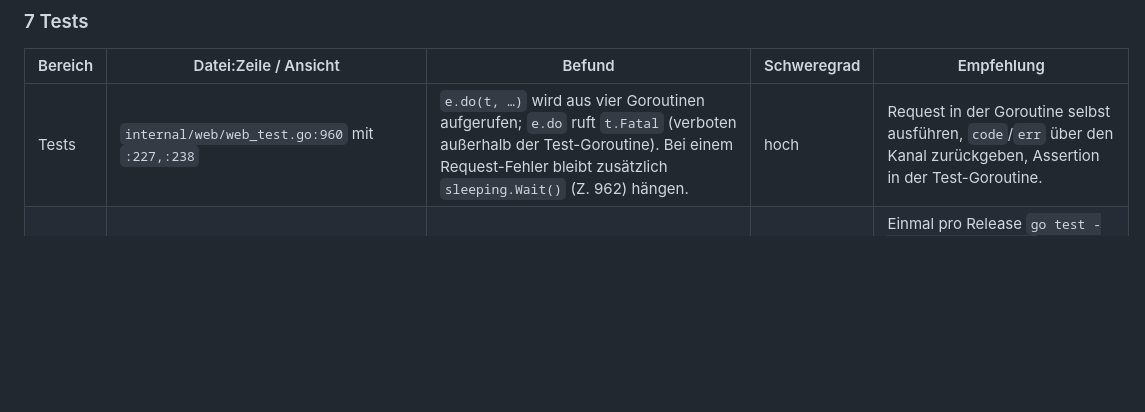
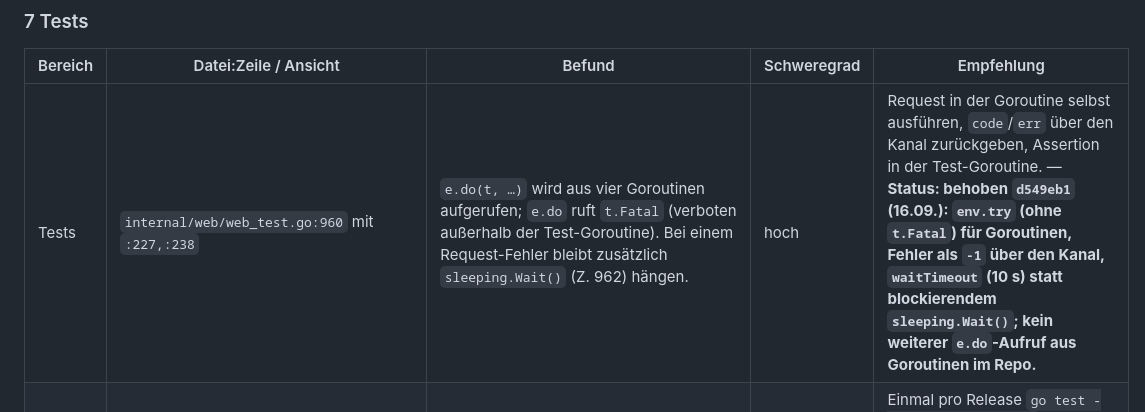
Before and after one commit to SirRenix/n5-fangov, a Markdown page: docs/AUDIT.md, the part around the change. Drawn GitHub-style; blank space fills up the shorter version.

Commit message:
AUDIT: status hoch 2

```diff
--- a/docs/AUDIT.md
+++ b/docs/AUDIT.md
@@ -149,7 +149,7 @@ Spalten: Bereich · Datei:Zeile / Ansicht · Befund · Schweregrad · Empfehlung
 
 | Bereich | Datei:Zeile / Ansicht | Befund | Schweregrad | Empfehlung |
 |---|---|---|---|---|
-| Tests | `internal/web/web_test.go:960` mit `:227,:238` | `e.do(t, …)` wird aus vier Goroutinen aufgerufen; `e.do` ruft `t.Fatal` (verboten außerhalb der Test-Goroutine). Bei einem Request-Fehler bleibt zusätzlich `sleeping.Wait()` (Z. 962) hängen. | hoch | Request in der Goroutine selbst ausführen, `code`/`err` über den Kanal zurückgeben, Assertion in der Test-Goroutine. |
+| Tests | `internal/web/web_test.go:960` mit `:227,:238` | `e.do(t, …)` wird aus vier Goroutinen aufgerufen; `e.do` ruft `t.Fatal` (verboten außerhalb der Test-Goroutine). Bei einem Request-Fehler bleibt zusätzlich `sleeping.Wait()` (Z. 962) hängen. | hoch | Request in der Goroutine selbst ausführen, `code`/`err` über den Kanal zurückgeben, Assertion in der Test-Goroutine. — **Status: behoben `d549eb1` (16.09.): `env.try` (ohne `t.Fatal`) für Goroutinen, Fehler als `-1` über den Kanal, `waitTimeout` (10 s) statt blockierendem `sleeping.Wait()`; kein weiterer `e.do`-Aufruf aus Goroutinen im Repo.** |
 | Tests | Testsuite gesamt (22 `go func`-Tests in 12 Dateien; Limiter, Session-Store, Ring, `configFileMu`, Store-Hot-Swap) | Die Suite lief nie mit `-race` — der Alpine-Builder hat kein cgo (`go: -race requires cgo`). Aller Nebenläufigkeitscode ist damit nur durch Lektüre abgesichert. | hoch | Einmal pro Release `go test -race -count=1 ./...` im Image `golang:1.25-bookworm` (cgo vorhanden) auf dem Build-Host; `tools/remote-go.ps1` um einen `-Image`-Parameter erweitern. |
 | Tests | `cmd/n5-fangov` (40,7 %); kein Test ruft `cmdServe`/`main` | Kein End-to-End-Test der Verdrahtung (Controller ↔ Web ↔ TLS-Manager ↔ Alert-Manager ↔ Socket); `serve.go` liegt bei 0 % (`cmdServe`, `waitFirstCycle`, `wrapErr`), ebenso alle CLI-Befehle über den laufenden Socket (`status`, `set`, `auto`, `log`, `cert` online, `alerts`, `system`), `check`, `check --after-update`, `failsafe`, `setup`, `passwd`, `export`/`import`. | hoch | Ein `TestServeSmoke`: `cmdServe` mit `N5FANGOV_SYSFS`-Kopie, `--dry-run`, Temp-Run/State-Dir, `--listen 127.0.0.1:0`; `/api/state` über TCP und Socket lesen, Override über den Socket setzen, per SIGTERM beenden und `stopped (exit 0)` prüfen. Dazu je ein Tabellentest für `cmdStatus`/`cmdSet`/`cmdAuto` gegen einen `httptest`-Socket. |
 | Tests | `internal/logfile/logfile_test.go:355, 365` | Harte 100-ms-Schranken mit `t.Fatal` („Write blocked behind a stalled Export") — lastabhängig; auf dem Alpine-Container auf dem Build-Host die wahrscheinlichste Fehlalarmquelle. | mittel | Auf ≥ 2 s heben; die Aussage „blockiert nicht" bleibt gleich. |
```
